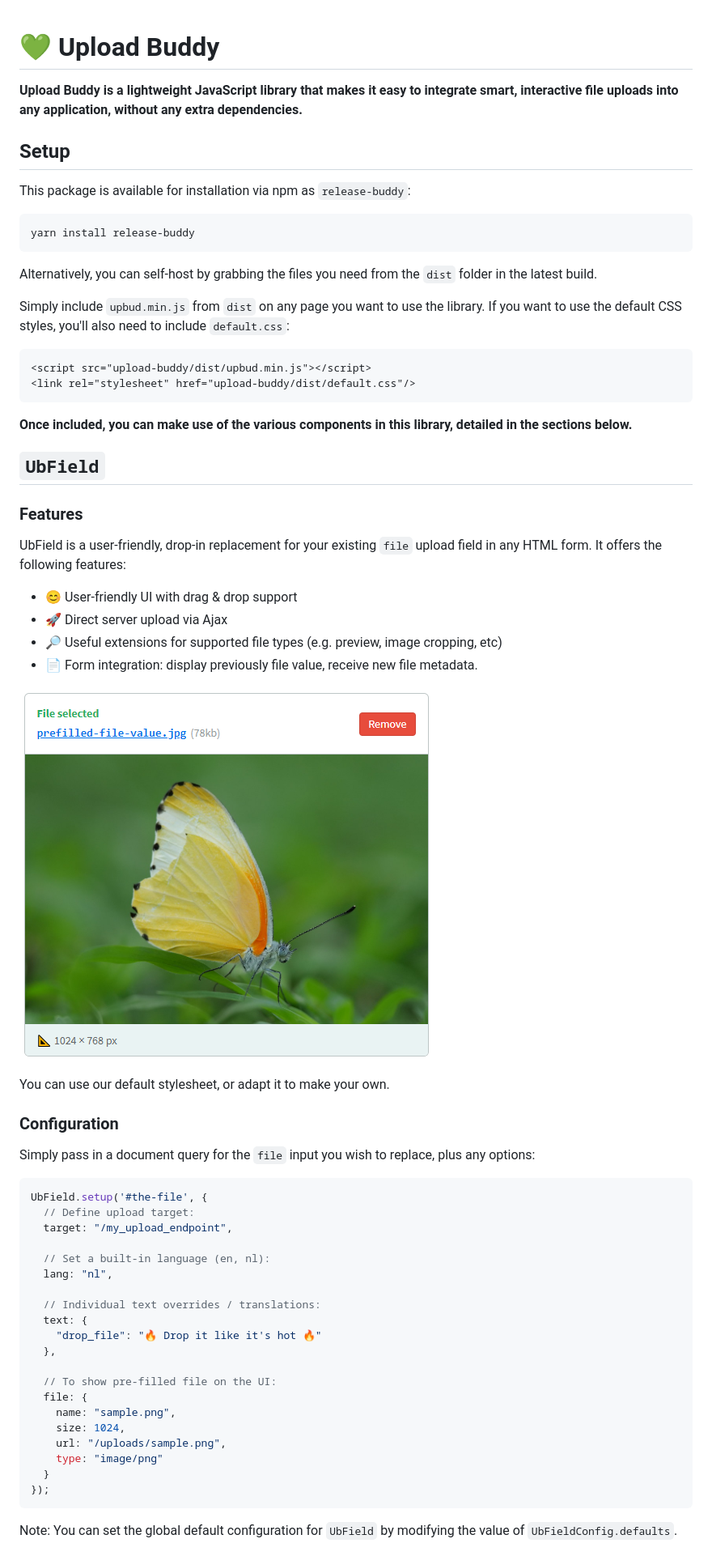
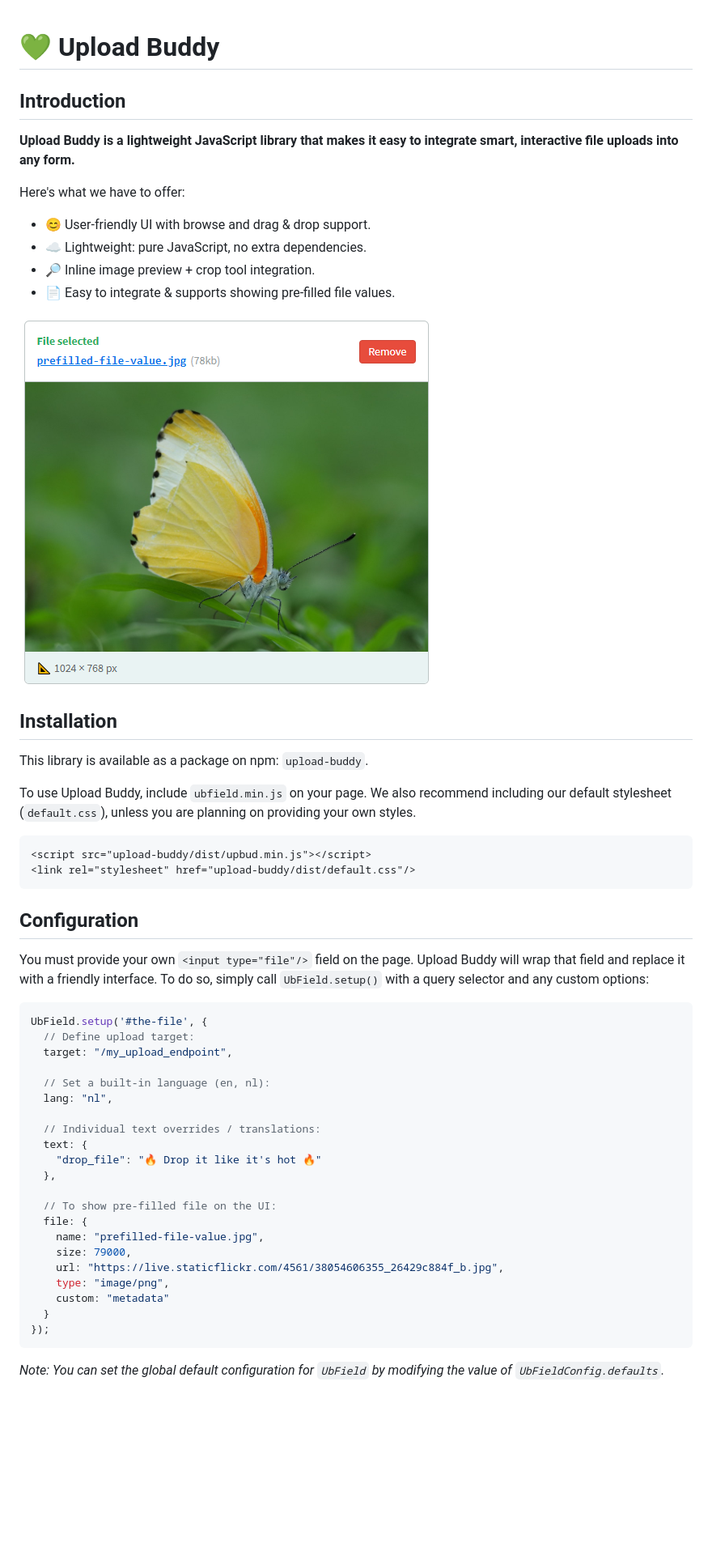
Before and after one commit to roydejong/upload-buddy, a Markdown page: README.md, the part around the change printed below. Shown: that part at 81% size. Rendered like a GitHub page; blank space fills up the shorter version.

````diff
--- a/README.md
+++ b/README.md
@@ -1,40 +1,30 @@
 # 💚 Upload Buddy
-**Upload Buddy is a lightweight JavaScript library that makes it easy to integrate smart, interactive file uploads into any application, without any extra dependencies.**
 
-## Setup
-This package is available for installation via npm as `release-buddy`:
+## Introduction
 
-```shell script
-yarn install release-buddy
-```
+**Upload Buddy is a lightweight JavaScript library that makes it easy to integrate smart, interactive file uploads into any form.**
 
-Alternatively, you can self-host by grabbing the files you need from the `dist` folder in the latest build.
+Here's what we have to offer:
 
-Simply include `upbud.min.js` from `dist` on any page you want to use the library. If you want to use the default CSS styles, you'll also need to include `default.css`:
+- 😊 User-friendly UI with browse and drag & drop support.
+- ☁ Lightweight: pure JavaScript, no extra dependencies.
+- 🔎 Inline image preview + crop tool integration.
+- 📄 Easy to integrate & supports showing pre-filled file values.
+
+![UbField in action, default style](docs/ss-control-filled.png)
+
+## Installation
+This library is available as a package on npm: `upload-buddy`.
+
+To use Upload Buddy, include `ubfield.min.js` on your page. We also recommend including our default stylesheet (`default.css`), unless you are planning on providing your own styles.
 
 ```html
 <script src="upload-buddy/dist/upbud.min.js"></script>
 <link rel="stylesheet" href="upload-buddy/dist/default.css"/>
 ```
 
-**Once included, you can make use of the various components in this library, detailed in the sections below.**
-
-## `UbField`
-
-### Features
-UbField is a user-friendly, drop-in replacement for your existing `file` upload field in any HTML form. It offers the following features:
-
-- 😊 User-friendly UI with drag & drop support
-- 🚀 Direct server upload via Ajax
-- 🔎 Useful extensions for supported file types (e.g. preview, image cropping, etc)
-- 📄 Form integration: display previously file value, receive new file metadata.
-
-![UbField in action](docs/ss-control-filled.png)
-
-You can use our default stylesheet, or adapt it to make your own.
-
-### Configuration
-Simply pass in a document query for the `file` input you wish to replace, plus any options:
+## Configuration
+You must provide your own `<input type="file"/>` field on the page. Upload Buddy will wrap that field and replace it with a friendly interface. To do so, simply call `UbField.setup()` with a query selector and any custom options:
 
 ```javascript
 UbField.setup('#the-file', {
@@ -51,13 +41,14 @@ UbField.setup('#the-file', {
 
   // To show pre-filled file on the UI:
   file: {
-    name: "sample.png",
-    size: 1024,
-    url: "/uploads/sample.png",
-    type: "image/png"
+    name: "prefilled-file-value.jpg",
+    size: 79000,
+    url: "https://live.staticflickr.com/4561/38054606355_26429c884f_b.jpg",
+    type: "image/png",
+    custom: "metadata"
   }
 });
 ```
 
-Note: You can set the global default configuration for `UbField` by modifying the value of `UbFieldConfig.defaults`.
+*Note: You can set the global default configuration for `UbField` by modifying the value of `UbFieldConfig.defaults`.*
 
````
Also changed, not shown: other parts of README.md (+11 -23 lines), docs/ss-control-blank.png (added).
